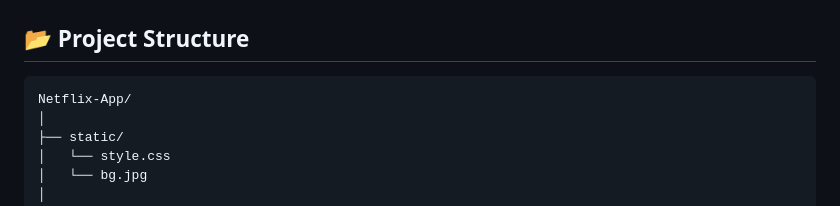
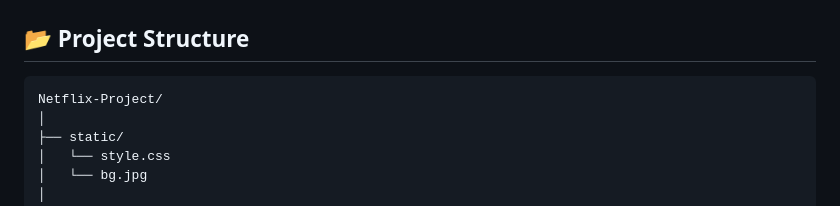
Before and after one commit to Avik-Das-567/Netflix-Style-Movie-Recommender, a Markdown page: README.md, the part around the change. Drawn GitHub-style.

````diff
--- a/README.md
+++ b/README.md
@@ -27,7 +27,7 @@ A fully functional Netflix-inspired movie recommendation system built with **Fla
 ## 📂 Project Structure
 
 ```
-Netflix-App/
+Netflix-Project/
 │
 ├── static/
 │   └── style.css
````
